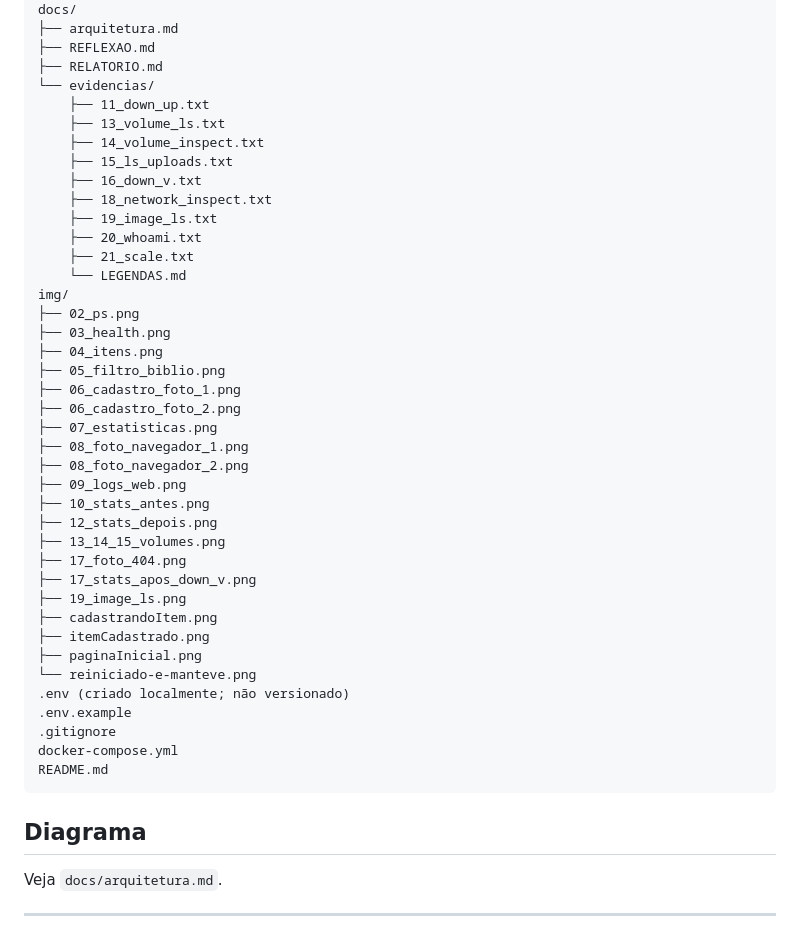
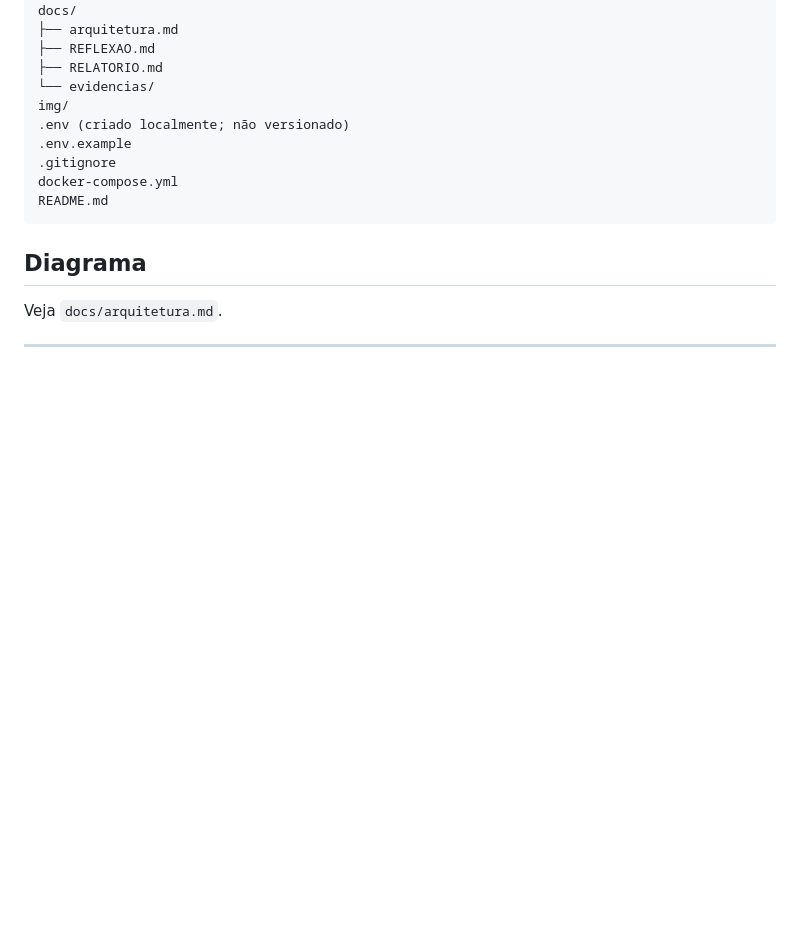
Before and after one commit to regisfilhodev/CompNuvem, a Markdown page: README.md, the part around the change. Rendered like a GitHub page; blank space fills up the shorter version.

Commit message:
Update README to reflect removed files
Removed several files from the evidencias and img directories in the README.

```diff
--- a/README.md
+++ b/README.md
@@ -73,37 +73,7 @@ docs/
 ├── REFLEXAO.md
 ├── RELATORIO.md
 └── evidencias/
-    ├── 11_down_up.txt
-    ├── 13_volume_ls.txt
-    ├── 14_volume_inspect.txt
-    ├── 15_ls_uploads.txt
-    ├── 16_down_v.txt
-    ├── 18_network_inspect.txt
-    ├── 19_image_ls.txt
-    ├── 20_whoami.txt
-    ├── 21_scale.txt
-    └── LEGENDAS.md
 img/
-├── 02_ps.png
-├── 03_health.png
-├── 04_itens.png
-├── 05_filtro_biblio.png
-├── 06_cadastro_foto_1.png
-├── 06_cadastro_foto_2.png
-├── 07_estatisticas.png
-├── 08_foto_navegador_1.png
-├── 08_foto_navegador_2.png
-├── 09_logs_web.png
-├── 10_stats_antes.png
-├── 12_stats_depois.png
-├── 13_14_15_volumes.png
-├── 17_foto_404.png
-├── 17_stats_apos_down_v.png
-├── 19_image_ls.png
-├── cadastrandoItem.png
-├── itemCadastrado.png
-├── paginaInicial.png
-└── reiniciado-e-manteve.png
 .env (criado localmente; não versionado)
 .env.example
 .gitignore
```
